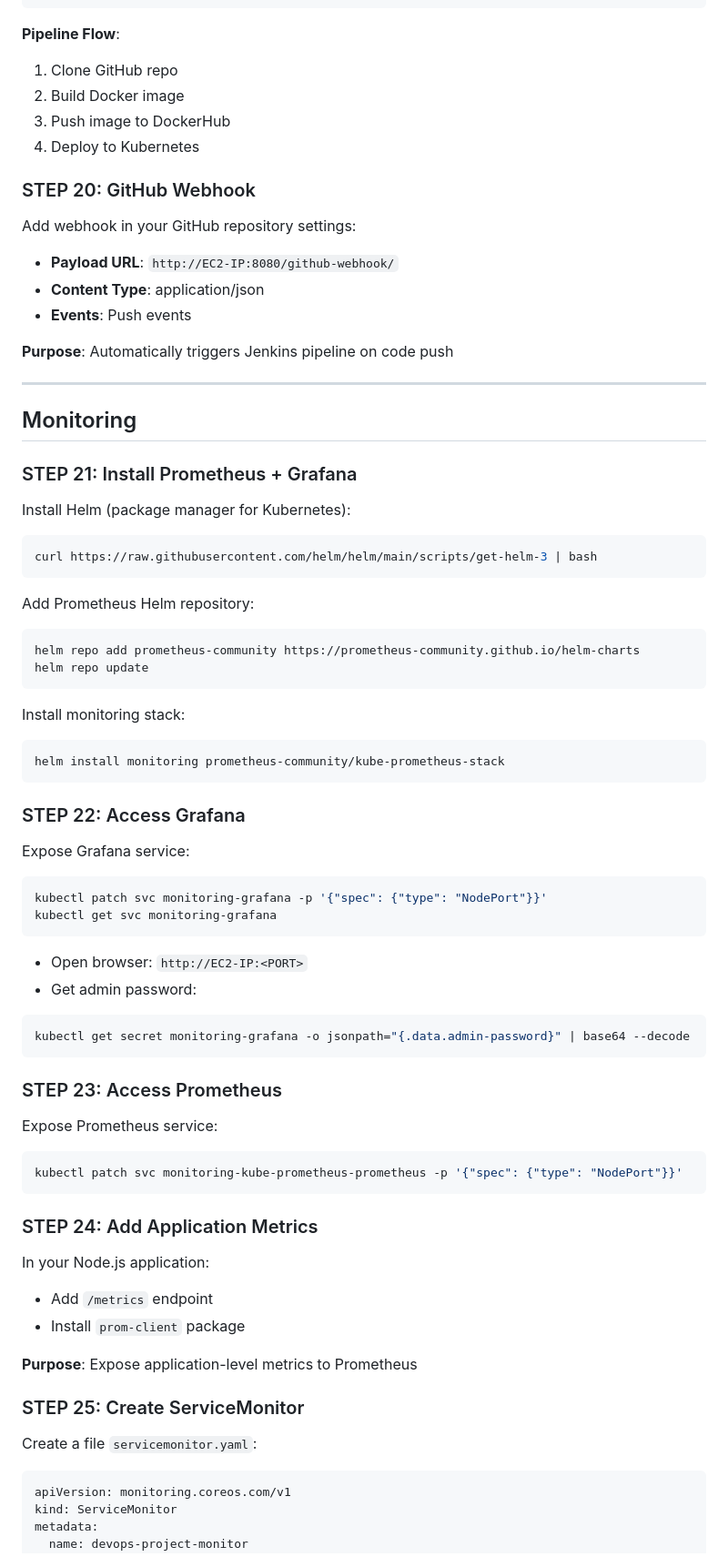
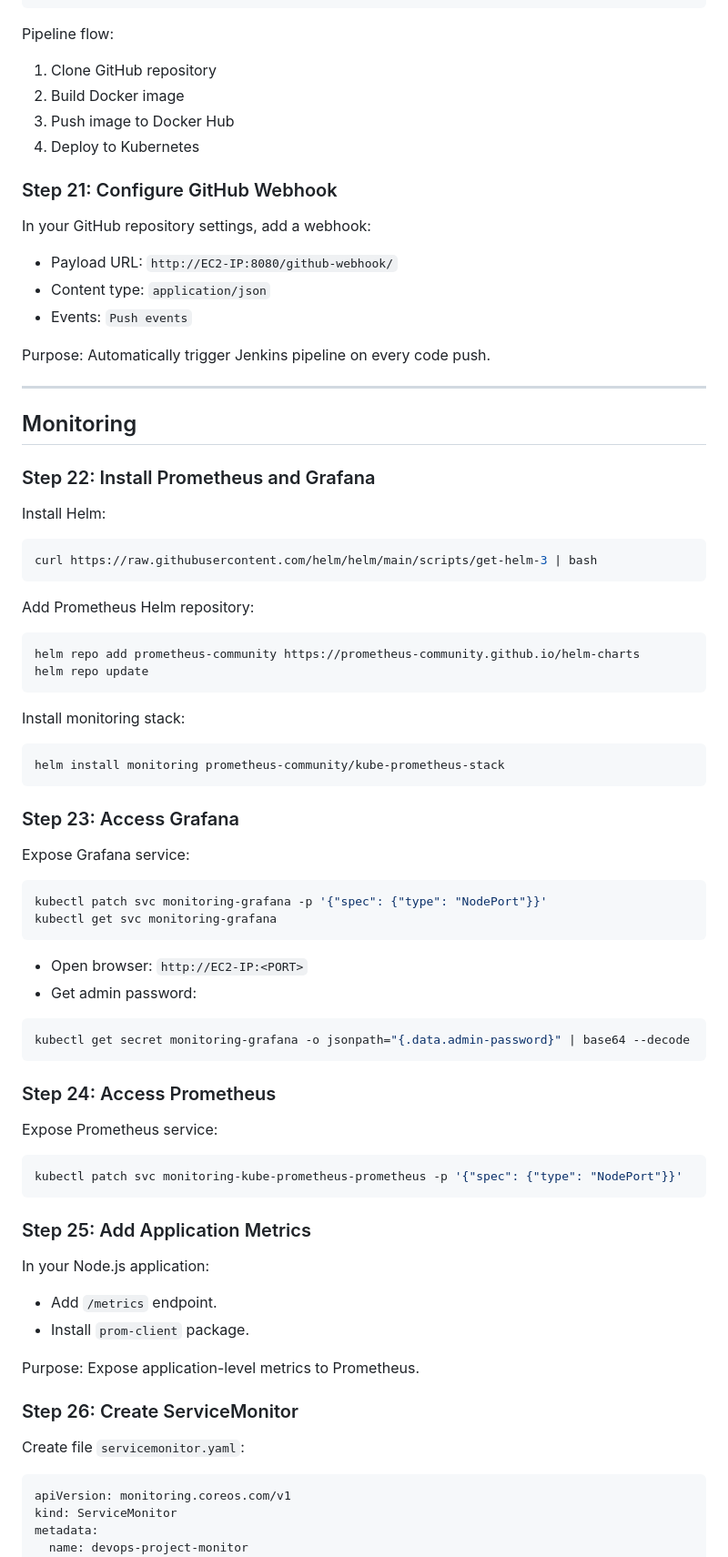
Before and after one commit to aryansinghh1/CI-CD_Devops, a Markdown page: README.md, the part around one of its changes. Shown at 91% size. Rendered like a GitHub page.

````diff
--- a/README.md
+++ b/README.md
@@ -290,44 +345,50 @@ pipeline {
 }
 ```
 
-**Pipeline Flow**:
-1. Clone GitHub repo
+Pipeline flow:
+1. Clone GitHub repository
 2. Build Docker image
-3. Push image to DockerHub
+3. Push image to Docker Hub
 4. Deploy to Kubernetes
 
-### STEP 20: GitHub Webhook
-Add webhook in your GitHub repository settings:
-- **Payload URL**: `http://EC2-IP:8080/github-webhook/`
-- **Content Type**: application/json
-- **Events**: Push events
+### Step 21: Configure GitHub Webhook
 
-**Purpose**: Automatically triggers Jenkins pipeline on code push
+In your GitHub repository settings, add a webhook:
+- Payload URL: `http://EC2-IP:8080/github-webhook/`
+- Content type: `application/json`
+- Events: `Push events`
+
+Purpose: Automatically trigger Jenkins pipeline on every code push.
 
 ---
 
 ## Monitoring
 
-### STEP 21: Install Prometheus + Grafana
+### Step 22: Install Prometheus and Grafana
 
-Install Helm (package manager for Kubernetes):
+Install Helm:
+
 ```bash
 curl https://raw.githubusercontent.com/helm/helm/main/scripts/get-helm-3 | bash
 ```
 
 Add Prometheus Helm repository:
+
 ```bash
 helm repo add prometheus-community https://prometheus-community.github.io/helm-charts
 helm repo update
 ```
 
 Install monitoring stack:
+
 ```bash
 helm install monitoring prometheus-community/kube-prometheus-stack
 ```
 
-### STEP 22: Access Grafana
+### Step 23: Access Grafana
+
 Expose Grafana service:
+
 ```bash
 kubectl patch svc monitoring-grafana -p '{"spec": {"type": "NodePort"}}'
 kubectl get svc monitoring-grafana
@@ -335,26 +396,31 @@ kubectl get svc monitoring-grafana
 
 - Open browser: `http://EC2-IP:<PORT>`
 - Get admin password:
+
 ```bash
 kubectl get secret monitoring-grafana -o jsonpath="{.data.admin-password}" | base64 --decode
 ```
 
-### STEP 23: Access Prometheus
+### Step 24: Access Prometheus
+
 Expose Prometheus service:
+
 ```bash
 kubectl patch svc monitoring-kube-prometheus-prometheus -p '{"spec": {"type": "NodePort"}}'
 ```
 
-### STEP 24: Add Application Metrics
+### Step 25: Add Application Metrics
+
 In your Node.js application:
-- Add `/metrics` endpoint
-- Install `prom-client` package
+- Add `/metrics` endpoint.
+- Install `prom-client` package.
 
-**Purpose**: Expose application-level metrics to Prometheus
+Purpose: Expose application-level metrics to Prometheus.
 
-### STEP 25: Create ServiceMonitor
+### Step 26: Create ServiceMonitor
 
-Create a file `servicemonitor.yaml`:
+Create file `servicemonitor.yaml`:
+
 ```yaml
 apiVersion: monitoring.coreos.com/v1
 kind: ServiceMonitor
````
Also changed, not shown: other parts of README.md (+144 -83 lines).
